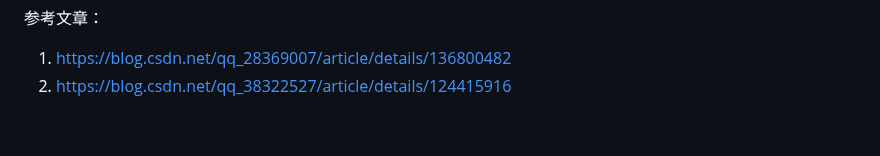
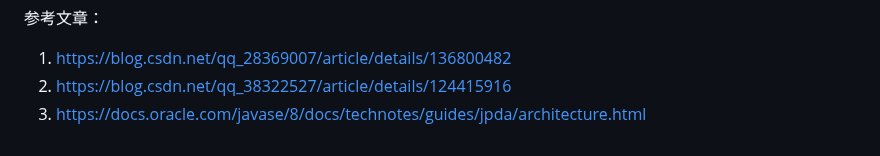
Before and after one commit to Antares-0/Technical_Document, a Markdown page: JVM/远程Debug的使用及原理.MD, the part around the change. GitHub-like rendering.

Commit message:
JVM Debug文章终版

```diff
--- a/JVM/远程Debug的使用及原理.MD
+++ b/JVM/远程Debug的使用及原理.MD
@@ -53,3 +53,4 @@
 参考文章：
 1. https://blog.csdn.net/qq_28369007/article/details/136800482
 2. https://blog.csdn.net/qq_38322527/article/details/124415916
+3. https://docs.oracle.com/javase/8/docs/technotes/guides/jpda/architecture.html
```
